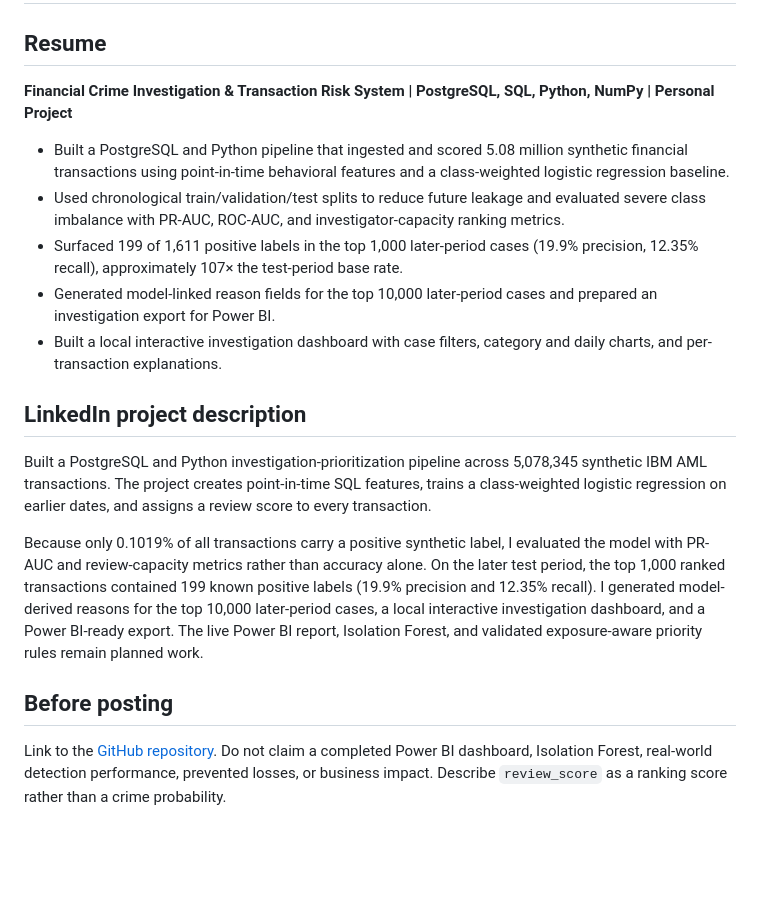
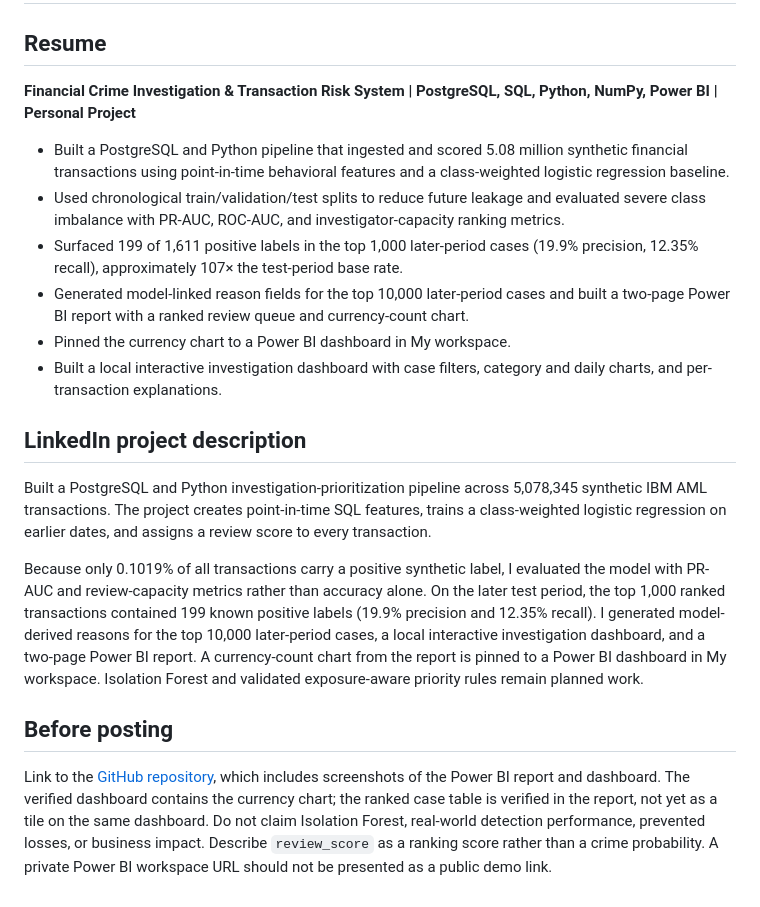
Before and after one commit to Tansari2004/financial-crime-investigation-analytics, a Markdown page: docs/career.md, the part around the change. Drawn GitHub-style; blank space fills up the shorter version.

```diff
--- a/docs/career.md
+++ b/docs/career.md
@@ -2,20 +2,21 @@
 
 ## Resume
 
-**Financial Crime Investigation & Transaction Risk System | PostgreSQL, SQL, Python, NumPy | Personal Project**
+**Financial Crime Investigation & Transaction Risk System | PostgreSQL, SQL, Python, NumPy, Power BI | Personal Project**
 
 - Built a PostgreSQL and Python pipeline that ingested and scored 5.08 million synthetic financial transactions using point-in-time behavioral features and a class-weighted logistic regression baseline.
 - Used chronological train/validation/test splits to reduce future leakage and evaluated severe class imbalance with PR-AUC, ROC-AUC, and investigator-capacity ranking metrics.
 - Surfaced 199 of 1,611 positive labels in the top 1,000 later-period cases (19.9% precision, 12.35% recall), approximately 107× the test-period base rate.
-- Generated model-linked reason fields for the top 10,000 later-period cases and prepared an investigation export for Power BI.
+- Generated model-linked reason fields for the top 10,000 later-period cases and built a two-page Power BI report with a ranked review queue and currency-count chart.
+- Pinned the currency chart to a Power BI dashboard in My workspace.
 - Built a local interactive investigation dashboard with case filters, category and daily charts, and per-transaction explanations.
 
 ## LinkedIn project description
 
 Built a PostgreSQL and Python investigation-prioritization pipeline across 5,078,345 synthetic IBM AML transactions. The project creates point-in-time SQL features, trains a class-weighted logistic regression on earlier dates, and assigns a review score to every transaction.
 
-Because only 0.1019% of all transactions carry a positive synthetic label, I evaluated the model with PR-AUC and review-capacity metrics rather than accuracy alone. On the later test period, the top 1,000 ranked transactions contained 199 known positive labels (19.9% precision and 12.35% recall). I generated model-derived reasons for the top 10,000 later-period cases, a local interactive investigation dashboard, and a Power BI-ready export. The live Power BI report, Isolation Forest, and validated exposure-aware priority rules remain planned work.
+Because only 0.1019% of all transactions carry a positive synthetic label, I evaluated the model with PR-AUC and review-capacity metrics rather than accuracy alone. On the later test period, the top 1,000 ranked transactions contained 199 known positive labels (19.9% precision and 12.35% recall). I generated model-derived reasons for the top 10,000 later-period cases, a local interactive investigation dashboard, and a two-page Power BI report. A currency-count chart from the report is pinned to a Power BI dashboard in My workspace. Isolation Forest and validated exposure-aware priority rules remain planned work.
 
 ## Before posting
 
-Link to the [GitHub repository](https://github.com/Tansari2004/financial-crime-investigation-analytics). Do not claim a completed Power BI dashboard, Isolation Forest, real-world detection performance, prevented losses, or business impact. Describe `review_score` as a ranking score rather than a crime probability.
+Link to the [GitHub repository](https://github.com/Tansari2004/financial-crime-investigation-analytics), which includes screenshots of the Power BI report and dashboard. The verified dashboard contains the currency chart; the ranked case table is verified in the report, not yet as a tile on the same dashboard. Do not claim Isolation Forest, real-world detection performance, prevented losses, or business impact. Describe `review_score` as a ranking score rather than a crime probability. A private Power BI workspace URL should not be presented as a public demo link.
```
Also changed, not shown: README.md (+12 -2 lines), docs/power_bi_build.md (+9 -2 lines), docs/images/power-bi-dashboard.png (added), 1 other file.
